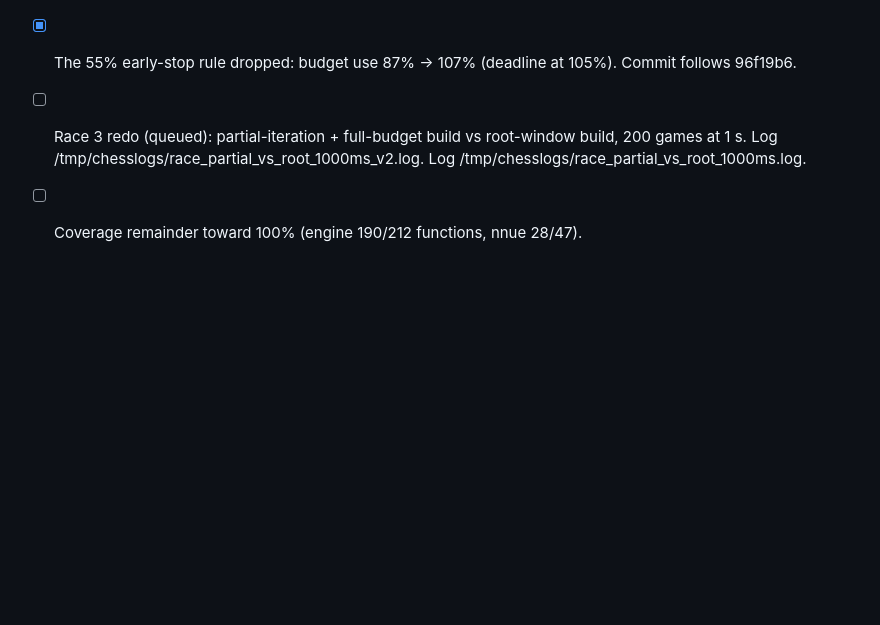
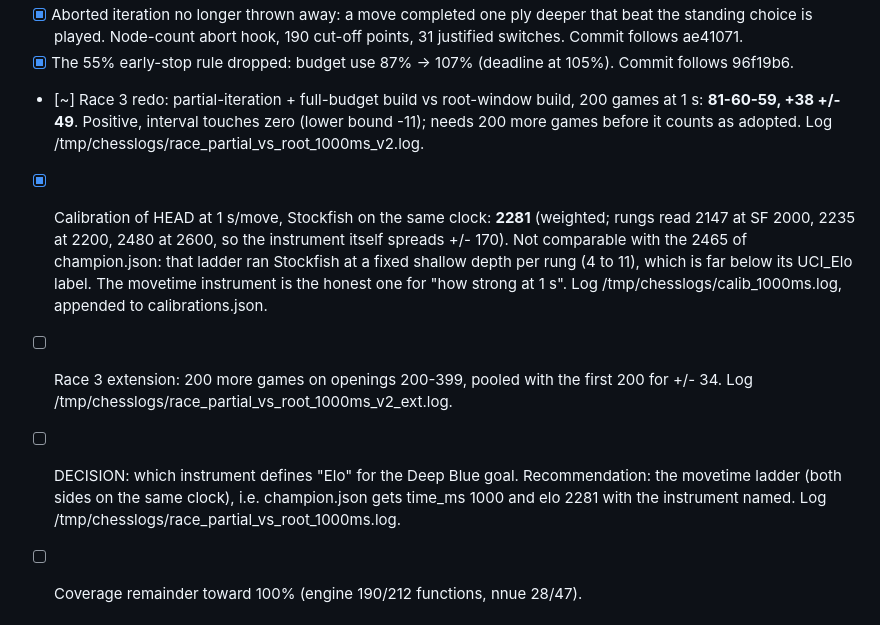
Before and after one commit to TidyMaze/chess-go, a Markdown page: NEXT_STEPS.md, the part around the change. GitHub-like rendering; blank space fills up the shorter version.

Commit message:
Task list: races 2 and 3 redone with real scores, calibration at 1 s/move
Co-Authored-By: Claude Opus 5 <noreply@anthropic.com>

```diff
--- a/NEXT_STEPS.md
+++ b/NEXT_STEPS.md
@@ -20,7 +20,10 @@
 - [x] Race 2 redo, real scores: root-window build vs the build before it at 1 s: **60-25-15, +168 +/- 78**, SPRT settled after 100 games. Mean depth in 1 s on the same load: 6.8 -> 9.4 plies. Log /tmp/chesslogs/race_root_vs_prev_1000ms_v2.log.
 - [x] Aborted iteration no longer thrown away: a move completed one ply deeper that beat the standing choice is played. Node-count abort hook, 190 cut-off points, 31 justified switches. Commit follows ae41071.
 - [x] The 55% early-stop rule dropped: budget use 87% -> 107% (deadline at 105%). Commit follows 96f19b6.
-- [ ] Race 3 redo (queued): partial-iteration + full-budget build vs root-window build, 200 games at 1 s. Log /tmp/chesslogs/race_partial_vs_root_1000ms_v2.log. Log /tmp/chesslogs/race_partial_vs_root_1000ms.log.
+- [~] Race 3 redo: partial-iteration + full-budget build vs root-window build, 200 games at 1 s: **81-60-59, +38 +/- 49**. Positive, interval touches zero (lower bound -11); needs 200 more games before it counts as adopted. Log /tmp/chesslogs/race_partial_vs_root_1000ms_v2.log.
+- [x] Calibration of HEAD at 1 s/move, Stockfish on the same clock: **2281** (weighted; rungs read 2147 at SF 2000, 2235 at 2200, 2480 at 2600, so the instrument itself spreads +/- 170). Not comparable with the 2465 of champion.json: that ladder ran Stockfish at a fixed shallow depth per rung (4 to 11), which is far below its UCI_Elo label. The movetime instrument is the honest one for "how strong at 1 s". Log /tmp/chesslogs/calib_1000ms.log, appended to calibrations.json.
+- [ ] Race 3 extension: 200 more games on openings 200-399, pooled with the first 200 for +/- 34. Log /tmp/chesslogs/race_partial_vs_root_1000ms_v2_ext.log.
+- [ ] DECISION: which instrument defines "Elo" for the Deep Blue goal. Recommendation: the movetime ladder (both sides on the same clock), i.e. champion.json gets time_ms 1000 and elo 2281 with the instrument named. Log /tmp/chesslogs/race_partial_vs_root_1000ms.log.
 - [ ] Coverage remainder toward 100% (engine 190/212 functions, nnue 28/47).
 
 
```
